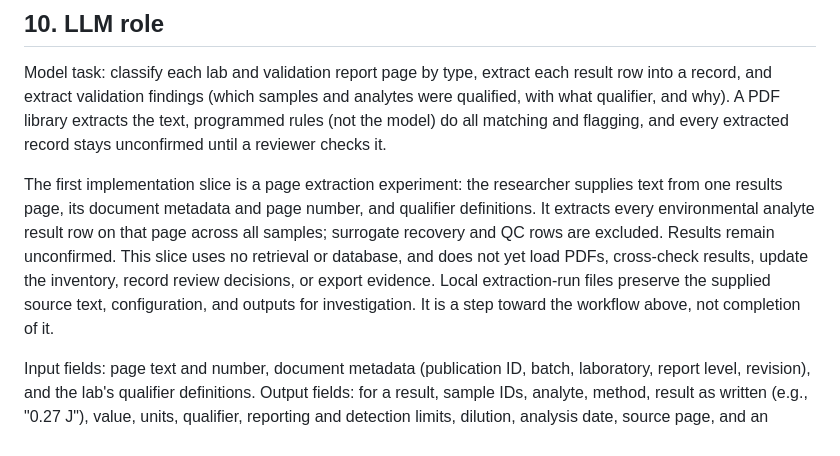
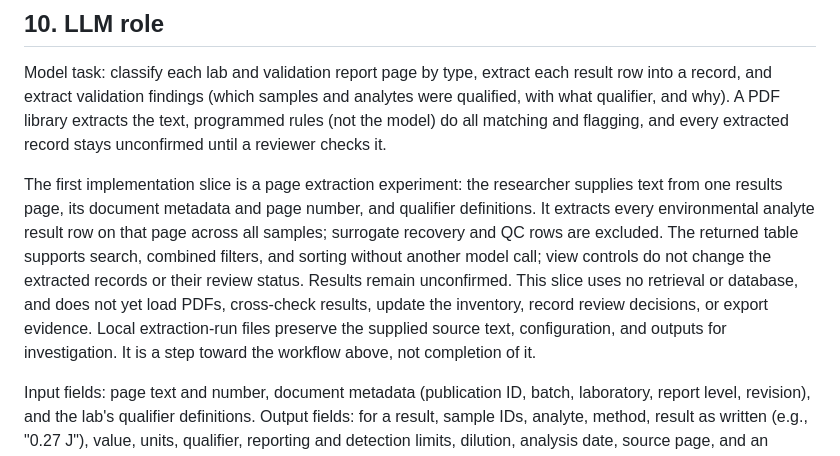
Before and after one commit to alemarieceria/drinking-water-evidence-tracer, a Markdown page: docs/proposal.md, the part around the change. Rendered like a GitHub page.

Commit message:
docs: add extraction table search filtering and sorting

```diff
--- a/docs/proposal.md
+++ b/docs/proposal.md
@@ -84,7 +84,7 @@ Access: public PDF downloads; I compiled the location file from the dashboard an
 
 Model task: classify each lab and validation report page by type, extract each result row into a record, and extract validation findings (which samples and analytes were qualified, with what qualifier, and why). A PDF library extracts the text, programmed rules (not the model) do all matching and flagging, and every extracted record stays unconfirmed until a reviewer checks it.
 
-The first implementation slice is a page extraction experiment: the researcher supplies text from one results page, its document metadata and page number, and qualifier definitions. It extracts every environmental analyte result row on that page across all samples; surrogate recovery and QC rows are excluded. Results remain unconfirmed. This slice uses no retrieval or database, and does not yet load PDFs, cross-check results, update the inventory, record review decisions, or export evidence. Local extraction-run files preserve the supplied source text, configuration, and outputs for investigation. It is a step toward the workflow above, not completion of it.
+The first implementation slice is a page extraction experiment: the researcher supplies text from one results page, its document metadata and page number, and qualifier definitions. It extracts every environmental analyte result row on that page across all samples; surrogate recovery and QC rows are excluded. The returned table supports search, combined filters, and sorting without another model call; view controls do not change the extracted records or their review status. Results remain unconfirmed. This slice uses no retrieval or database, and does not yet load PDFs, cross-check results, update the inventory, record review decisions, or export evidence. Local extraction-run files preserve the supplied source text, configuration, and outputs for investigation. It is a step toward the workflow above, not completion of it.
 
 Input fields: page text and number, document metadata (publication ID, batch, laboratory, report level, revision), and the lab's qualifier definitions. Output fields: for a result, sample IDs, analyte, method, result as written (e.g., "0.27 J"), value, units, qualifier, reporting and detection limits, dilution, analysis date, source page, and an "unclear" flag; for a validation finding, samples, analytes, qualifier, reason, and source page.
 
```
Also changed, not shown: 1 other file.
